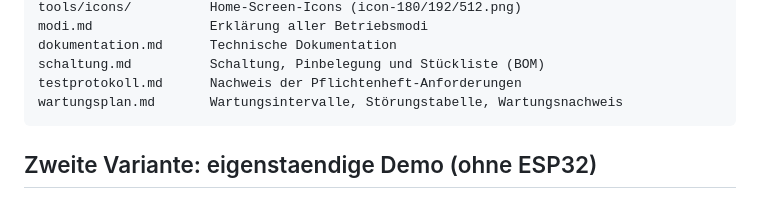
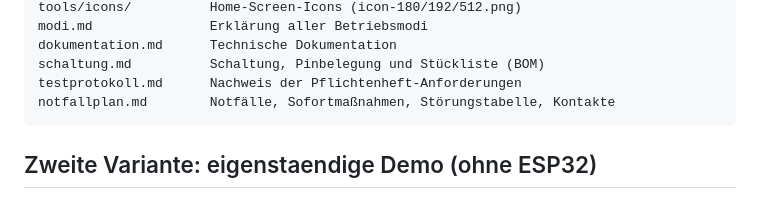
Before and after one commit to EleMayer/Led_Synagoge, a Markdown page: README.md, the part around the change. Drawn GitHub-style.

Commit message:
version14 wartung->notfallplan

````diff
--- a/README.md
+++ b/README.md
@@ -46,7 +46,7 @@ modi.md               Erklärung aller Betriebsmodi
 dokumentation.md      Technische Dokumentation
 schaltung.md          Schaltung, Pinbelegung und Stückliste (BOM)
 testprotokoll.md      Nachweis der Pflichtenheft-Anforderungen
-wartungsplan.md       Wartungsintervalle, Störungstabelle, Wartungsnachweis
+notfallplan.md        Notfälle, Sofortmaßnahmen, Störungstabelle, Kontakte
 ```
 
 ## Zweite Variante: eigenstaendige Demo (ohne ESP32)
````
Also changed, not shown: notfallplan.md (added, +103 -0 lines), wartungsplan.md (deleted, +0 -107 lines).
